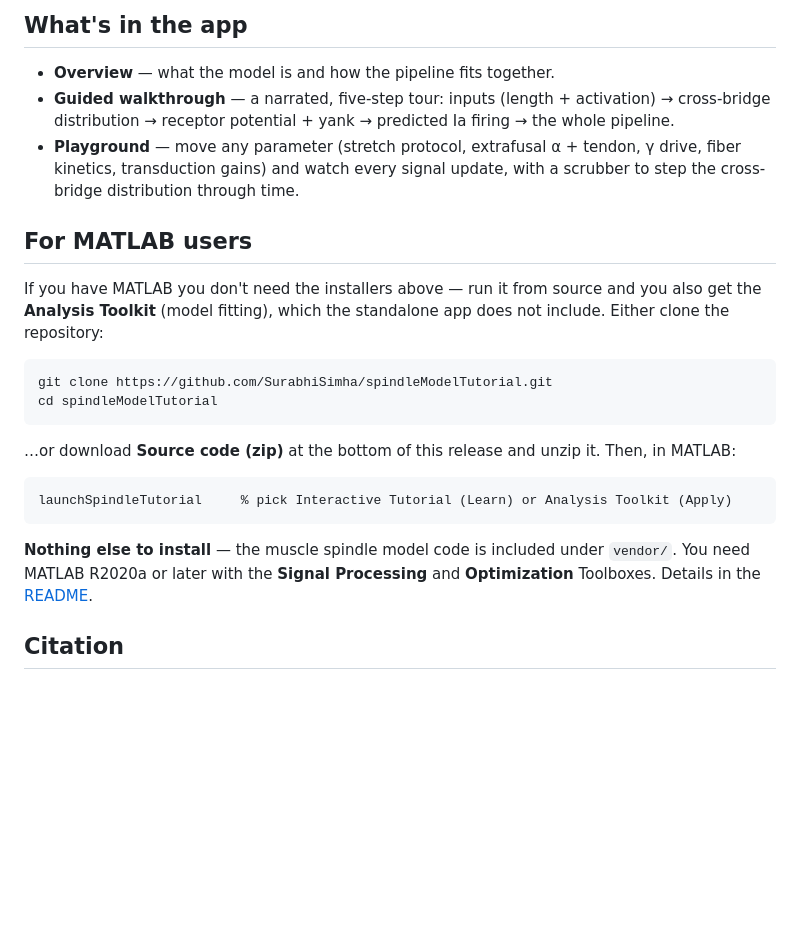
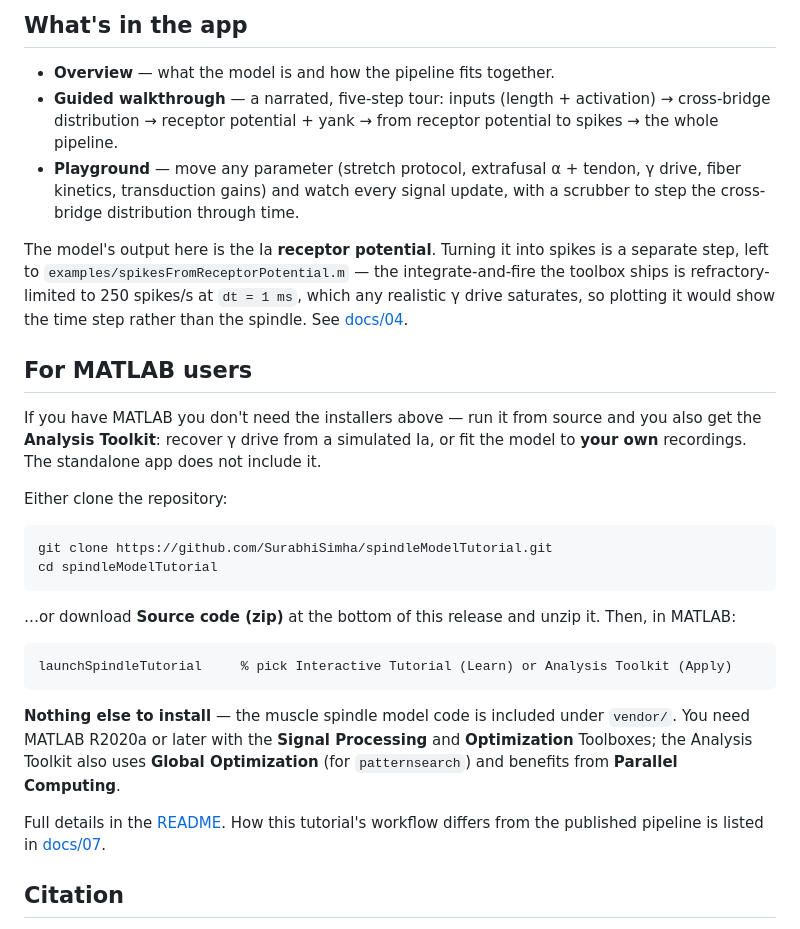
Before and after one commit to Neuromechanics-Lab/spindleModelTutorial, a Markdown page: build/RELEASE_NOTES_v1.0.md, the part around the change. Drawn GitHub-style; blank space fills up the shorter version.

Commit message:
Refresh the release notes, which still described the pre-rewrite app
They said the walkthrough ends at "predicted Ia firing" and that the Toolkit is
just "model fitting". Both now match what ships: the tour ends at "from receptor
potential to spikes", the notes state that the model's output IS the receptor
potential and why the spike train is left to an example, the Toolkit is described
as recovering gamma from a simulated Ia or fitting your own recordings, and the
toolbox list mentions Global Optimization and Parallel Computing. Adds a pointer
to docs/07 so anyone comparing against the manuscript finds the differences.

Pre-release audit otherwise clean: 26/26 files lint, all 5 entry points resolve,
both examples run, the Learn window renders its playground and all 5 walkthrough
steps, the Toolkit previews/forwards/saves and fits all 3 gamma-static modes,
vendor/ matches both sibling repos exactly (0 of 14 files differ), no absolute
paths or OS-specific calls, and every doc's code fences balance.

Co-Authored-By: Claude Opus 5 <noreply@anthropic.com>

````diff
--- a/build/RELEASE_NOTES_v1.0.md
+++ b/build/RELEASE_NOTES_v1.0.md
@@ -30,17 +30,26 @@ is why the two platforms list different versions.
 
 - **Overview** — what the model is and how the pipeline fits together.
 - **Guided walkthrough** — a narrated, five-step tour: inputs (length +
-  activation) → cross-bridge distribution → receptor potential + yank →
-  predicted Ia firing → the whole pipeline.
+  activation) → cross-bridge distribution → receptor potential + yank → from
+  receptor potential to spikes → the whole pipeline.
 - **Playground** — move any parameter (stretch protocol, extrafusal α + tendon,
   γ drive, fiber kinetics, transduction gains) and watch every signal update,
   with a scrubber to step the cross-bridge distribution through time.
 
+The model's output here is the Ia **receptor potential**. Turning it into spikes
+is a separate step, left to `examples/spikesFromReceptorPotential.m` — the
+integrate-and-fire the toolbox ships is refractory-limited to 250 spikes/s at
+`dt = 1 ms`, which any realistic γ drive saturates, so plotting it would show
+the time step rather than the spindle. See
+[docs/04](https://github.com/SurabhiSimha/spindleModelTutorial/blob/main/docs/04_receptor_potential.md).
+
 ## For MATLAB users
 
 If you have MATLAB you don't need the installers above — run it from source and
-you also get the **Analysis Toolkit** (model fitting), which the standalone app
-does not include. Either clone the repository:
+you also get the **Analysis Toolkit**: recover γ drive from a simulated Ia, or
+fit the model to **your own** recordings. The standalone app does not include it.
+
+Either clone the repository:
 
 ```bash
 git clone https://github.com/SurabhiSimha/spindleModelTutorial.git
@@ -56,8 +65,13 @@ launchSpindleTutorial     % pick Interactive Tutorial (Learn) or Analysis Toolki
 
 **Nothing else to install** — the muscle spindle model code is included under
 `vendor/`. You need MATLAB R2020a or later with the **Signal Processing** and
-**Optimization** Toolboxes. Details in the
-[README](https://github.com/SurabhiSimha/spindleModelTutorial#readme).
+**Optimization** Toolboxes; the Analysis Toolkit also uses **Global
+Optimization** (for `patternsearch`) and benefits from **Parallel Computing**.
+
+Full details in the
+[README](https://github.com/SurabhiSimha/spindleModelTutorial#readme). How this
+tutorial's workflow differs from the published pipeline is listed in
+[docs/07](https://github.com/SurabhiSimha/spindleModelTutorial/blob/main/docs/07_differences_from_manuscript.md).
 
 ## Citation
 
````
